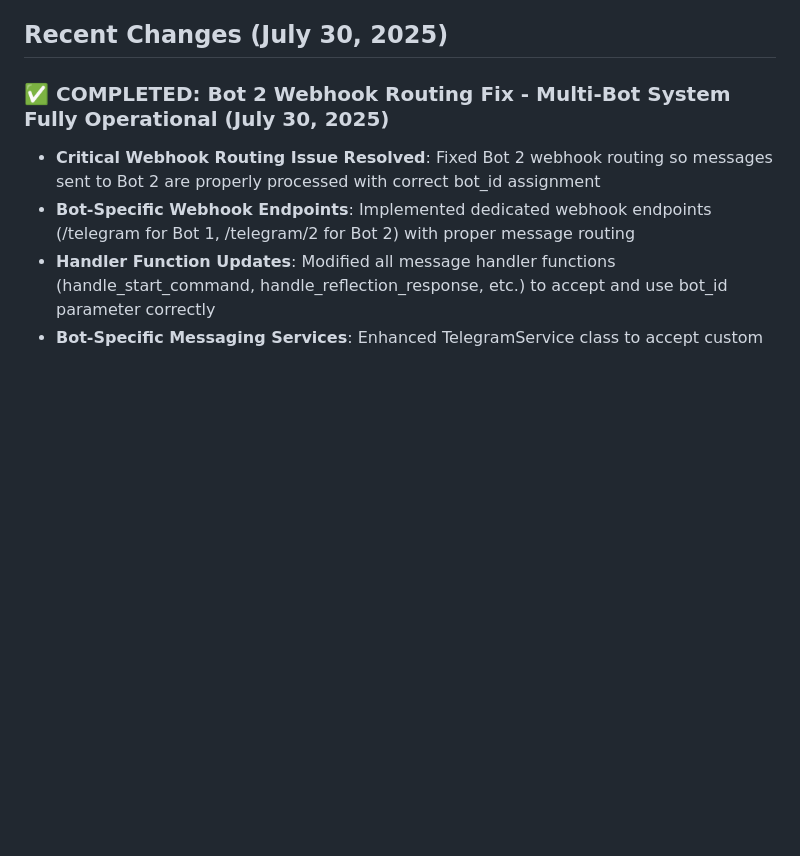
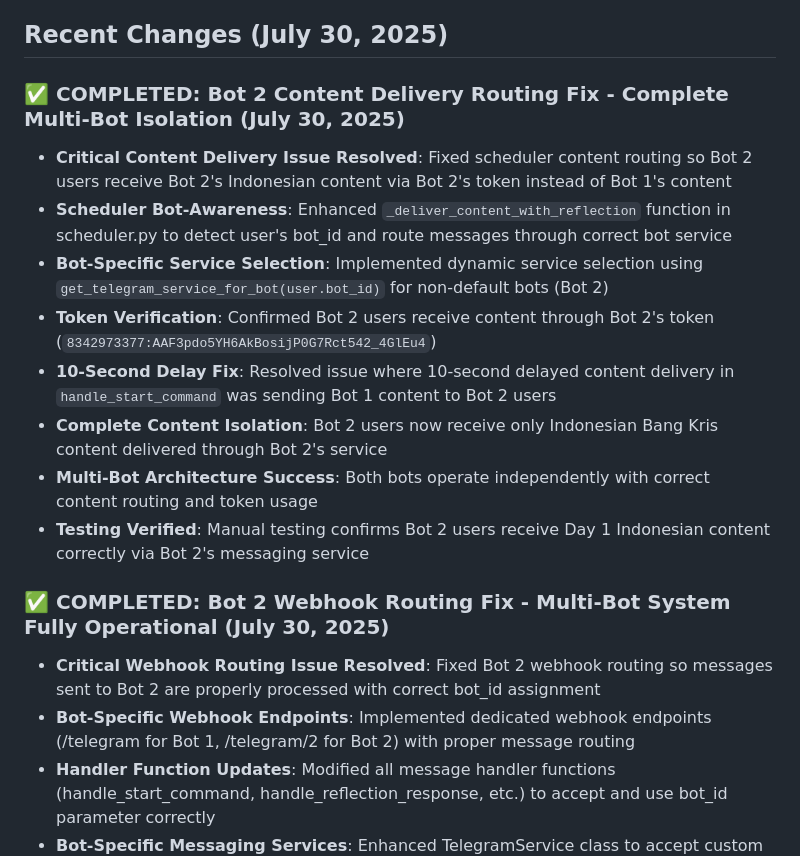
Before and after one commit to cvglobaldev/Daily-Message-Creator-Tool, a Markdown page: replit.md, the part around the change. GitHub-like rendering; blank space fills up the shorter version.

Commit message:
Ensure users receive content specifically designed for the bot they are using
Fix content delivery routing to isolate content between multiple bots in the system.

Replit-Commit-Author: Agent
Replit-Commit-Session-Id: 950385f6-08a5-4602-b4d1-7b12cb7e9b75
Replit-Commit-Screenshot-Url: https://storage.googleapis.com/screenshot-production-us-central1/e9e7e444-7486-4f98-977a-9636f271e98a/950385f6-08a5-4602-b4d1-7b12cb7e9b75/C6WkTfJ

```diff
--- a/replit.md
+++ b/replit.md
@@ -97,6 +97,16 @@ Preferred communication style: Simple, everyday language.
 - Environment-based configuration switches between modes automatically
 
 ## Recent Changes (July 30, 2025)
+
+### ✅ COMPLETED: Bot 2 Content Delivery Routing Fix - Complete Multi-Bot Isolation (July 30, 2025)
+- **Critical Content Delivery Issue Resolved**: Fixed scheduler content routing so Bot 2 users receive Bot 2's Indonesian content via Bot 2's token instead of Bot 1's content
+- **Scheduler Bot-Awareness**: Enhanced `_deliver_content_with_reflection` function in scheduler.py to detect user's bot_id and route messages through correct bot service
+- **Bot-Specific Service Selection**: Implemented dynamic service selection using `get_telegram_service_for_bot(user.bot_id)` for non-default bots (Bot 2)
+- **Token Verification**: Confirmed Bot 2 users receive content through Bot 2's token (`8342973377:AAF3pdo5YH6AkBosijP0G7Rct542_4GlEu4`)
+- **10-Second Delay Fix**: Resolved issue where 10-second delayed content delivery in `handle_start_command` was sending Bot 1 content to Bot 2 users
+- **Complete Content Isolation**: Bot 2 users now receive only Indonesian Bang Kris content delivered through Bot 2's service
+- **Multi-Bot Architecture Success**: Both bots operate independently with correct content routing and token usage
+- **Testing Verified**: Manual testing confirms Bot 2 users receive Day 1 Indonesian content correctly via Bot 2's messaging service
 
 ### ✅ COMPLETED: Bot 2 Webhook Routing Fix - Multi-Bot System Fully Operational (July 30, 2025)
 - **Critical Webhook Routing Issue Resolved**: Fixed Bot 2 webhook routing so messages sent to Bot 2 are properly processed with correct bot_id assignment
```
